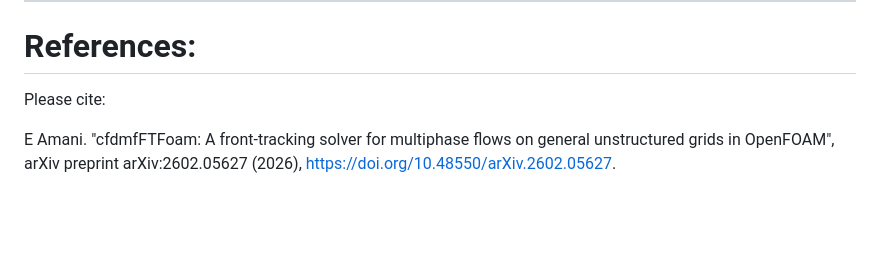
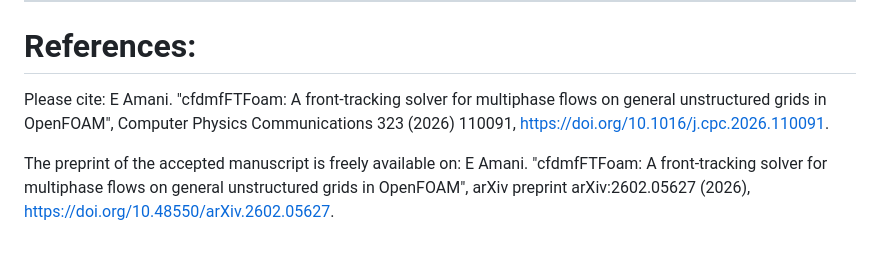
Before and after one commit to ehsan-amani/cfdmfFTFoam, a Markdown page: README.md, the part around the change. GitHub-like rendering; blank space fills up the shorter version.

```diff
--- a/README.md
+++ b/README.md
@@ -142,5 +142,7 @@ ShearDeform/... : Droplet in a Poiseuille flow deformation cases
 
 # References:
 Please cite:
+E Amani. "cfdmfFTFoam: A front-tracking solver for multiphase flows on general unstructured grids in OpenFOAM", Computer Physics Communications 323 (2026) 110091, https://doi.org/10.1016/j.cpc.2026.110091.
 
+The preprint of the accepted manuscript is freely available on:
 E Amani. "cfdmfFTFoam: A front-tracking solver for multiphase flows on general unstructured grids in OpenFOAM", arXiv preprint arXiv:2602.05627 (2026), https://doi.org/10.48550/arXiv.2602.05627.
```
